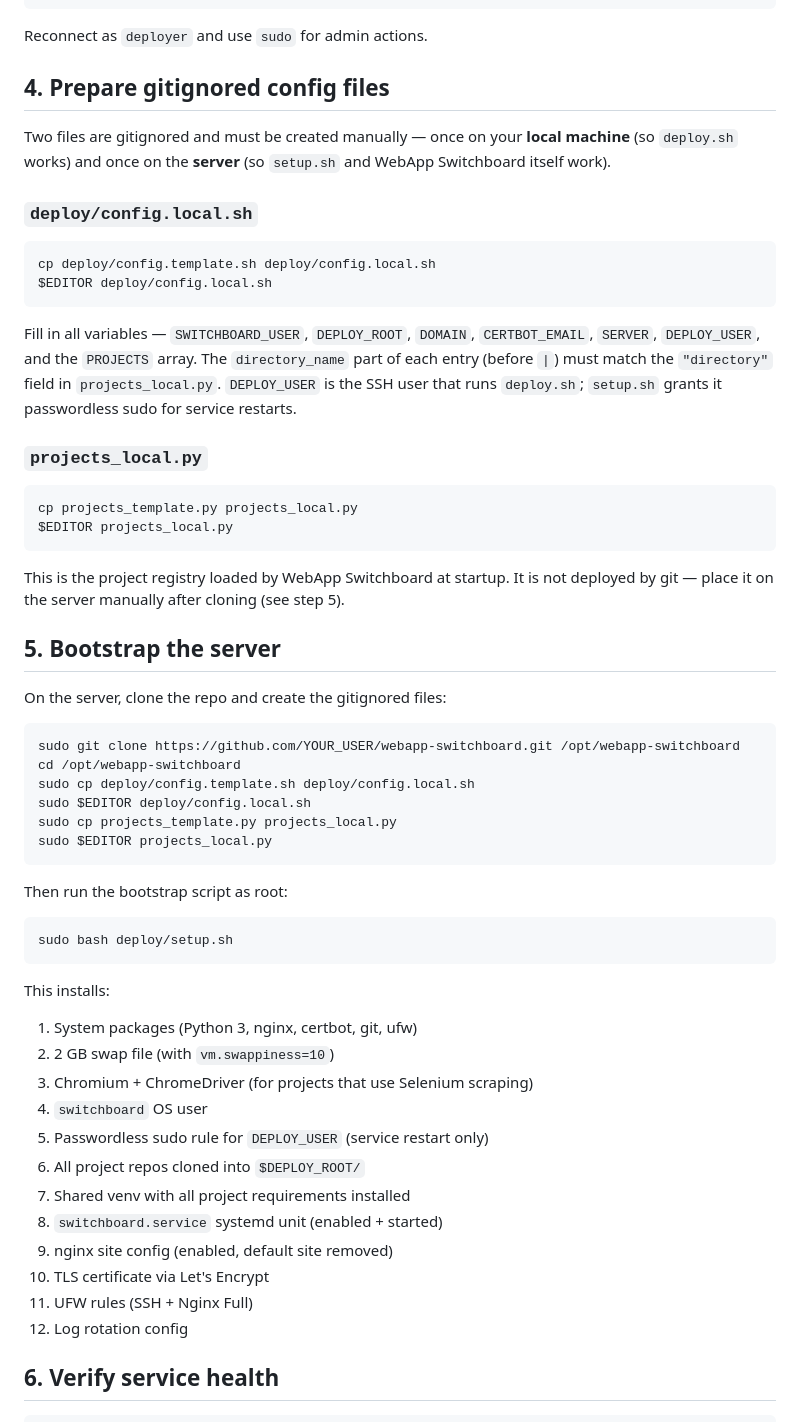
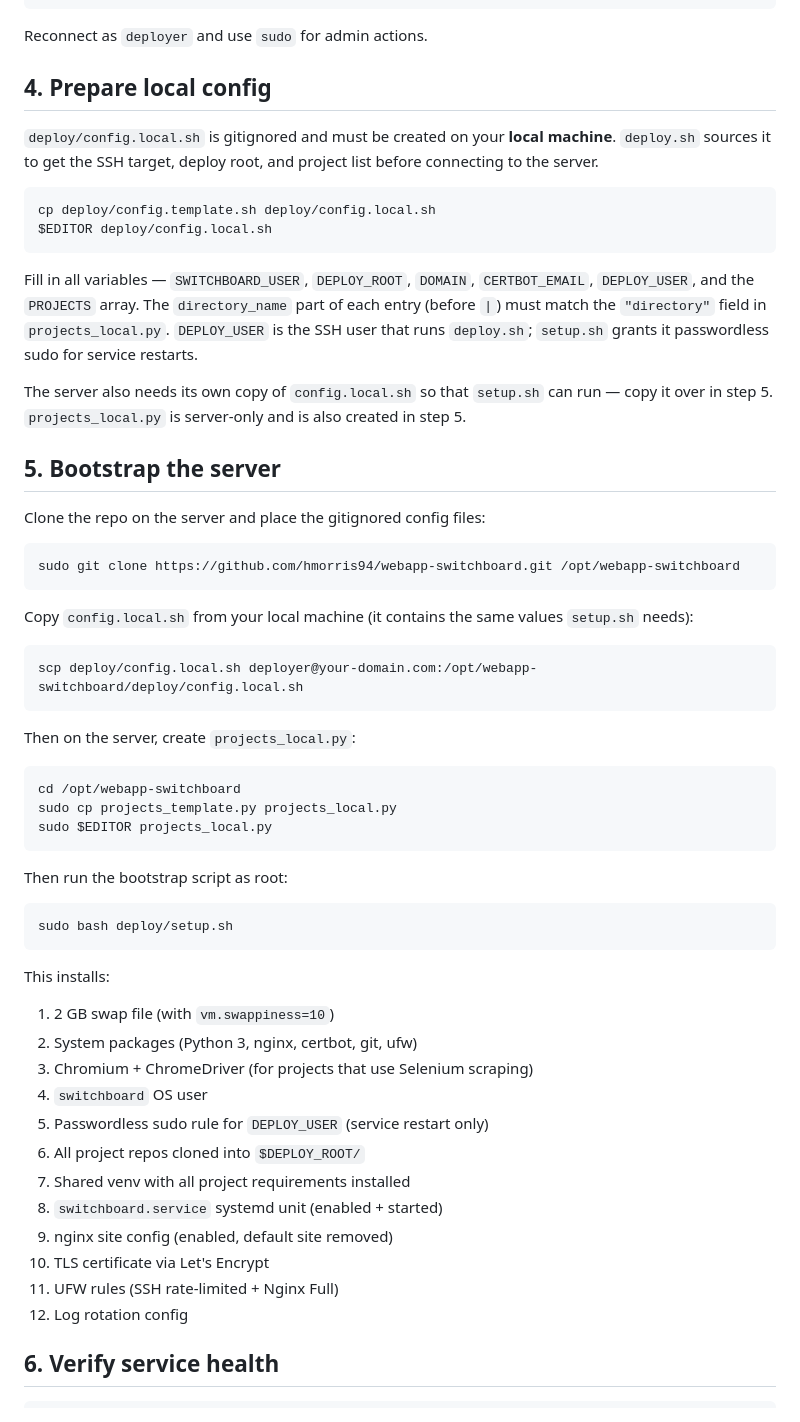
Before and after one commit to hmorris94/webapp-switchboard, a Markdown page: VPS_SETUP.md, the part around the change. Drawn GitHub-style.

Commit message:
VPS setup clarification

````diff
--- a/VPS_SETUP.md
+++ b/VPS_SETUP.md
@@ -70,37 +70,37 @@ chmod 700 /home/deployer/.ssh && chmod 600 /home/deployer/.ssh/authorized_keys
 
 Reconnect as `deployer` and use `sudo` for admin actions.
 
-## 4. Prepare gitignored config files
+## 4. Prepare local config
 
-Two files are gitignored and must be created manually — once on your **local machine** (so `deploy.sh` works) and once on the **server** (so `setup.sh` and WebApp Switchboard itself work).
-
-### `deploy/config.local.sh`
+`deploy/config.local.sh` is gitignored and must be created on your **local machine**. `deploy.sh` sources it to get the SSH target, deploy root, and project list before connecting to the server.
 
 ```bash
 cp deploy/config.template.sh deploy/config.local.sh
 $EDITOR deploy/config.local.sh
 ```
 
-Fill in all variables — `SWITCHBOARD_USER`, `DEPLOY_ROOT`, `DOMAIN`, `CERTBOT_EMAIL`, `SERVER`, `DEPLOY_USER`, and the `PROJECTS` array. The `directory_name` part of each entry (before `|`) must match the `"directory"` field in `projects_local.py`. `DEPLOY_USER` is the SSH user that runs `deploy.sh`; `setup.sh` grants it passwordless sudo for service restarts.
+Fill in all variables — `SWITCHBOARD_USER`, `DEPLOY_ROOT`, `DOMAIN`, `CERTBOT_EMAIL`, `DEPLOY_USER`, and the `PROJECTS` array. The `directory_name` part of each entry (before `|`) must match the `"directory"` field in `projects_local.py`. `DEPLOY_USER` is the SSH user that runs `deploy.sh`; `setup.sh` grants it passwordless sudo for service restarts.
 
-### `projects_local.py`
-
-```bash
-cp projects_template.py projects_local.py
-$EDITOR projects_local.py
-```
-
-This is the project registry loaded by WebApp Switchboard at startup. It is not deployed by git — place it on the server manually after cloning (see step 5).
+The server also needs its own copy of `config.local.sh` so that `setup.sh` can run — copy it over in step 5. `projects_local.py` is server-only and is also created in step 5.
 
 ## 5. Bootstrap the server
 
-On the server, clone the repo and create the gitignored files:
+Clone the repo on the server and place the gitignored config files:
 
 ```bash
-sudo git clone https://github.com/YOUR_USER/webapp-switchboard.git /opt/webapp-switchboard
+sudo git clone https://github.com/hmorris94/webapp-switchboard.git /opt/webapp-switchboard
+```
+
+Copy `config.local.sh` from your local machine (it contains the same values `setup.sh` needs):
+
+```bash
+scp deploy/config.local.sh deployer@your-domain.com:/opt/webapp-switchboard/deploy/config.local.sh
+```
+
+Then on the server, create `projects_local.py`:
+
+```bash
 cd /opt/webapp-switchboard
-sudo cp deploy/config.template.sh deploy/config.local.sh
-sudo $EDITOR deploy/config.local.sh
 sudo cp projects_template.py projects_local.py
 sudo $EDITOR projects_local.py
 ```
@@ -112,8 +112,8 @@ sudo bash deploy/setup.sh
 ```
 
 This installs:
-1. System packages (Python 3, nginx, certbot, git, ufw)
-2. 2 GB swap file (with `vm.swappiness=10`)
+1. 2 GB swap file (with `vm.swappiness=10`)
+2. System packages (Python 3, nginx, certbot, git, ufw)
 3. Chromium + ChromeDriver (for projects that use Selenium scraping)
 4. `switchboard` OS user
 5. Passwordless sudo rule for `DEPLOY_USER` (service restart only)
@@ -122,7 +122,7 @@ This installs:
 8. `switchboard.service` systemd unit (enabled + started)
 9. nginx site config (enabled, default site removed)
 10. TLS certificate via Let's Encrypt
-11. UFW rules (SSH + Nginx Full)
+11. UFW rules (SSH rate-limited + Nginx Full)
 12. Log rotation config
 
 ## 6. Verify service health
````
